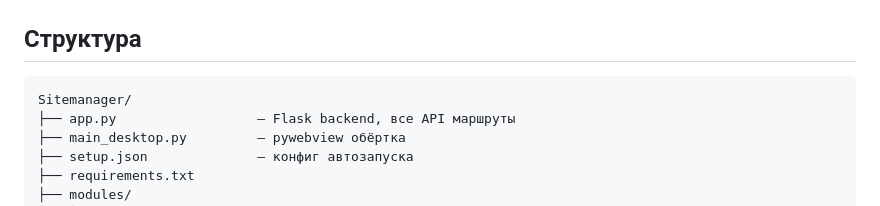
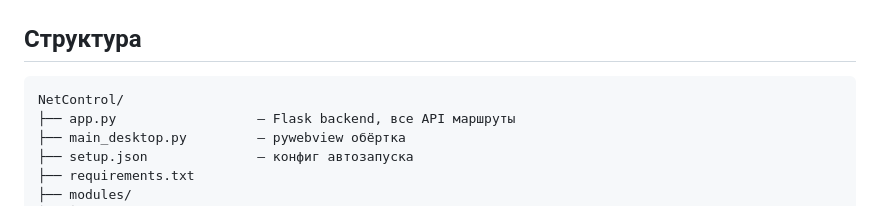
Before and after one commit to CHELOVECHEKSS/NetControl, a Markdown page: README.md, the part around the change. GitHub-like rendering.

````diff
--- a/README.md
+++ b/README.md
@@ -58,7 +58,7 @@ python app.py
 ## Структура
 
 ```
-Sitemanager/
+NetControl/
 ├── app.py                  — Flask backend, все API маршруты
 ├── main_desktop.py         — pywebview обёртка
 ├── setup.json              — конфиг автозапуска
````
